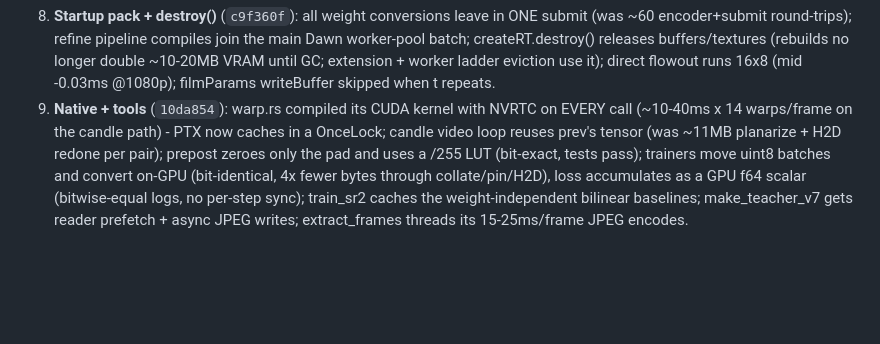
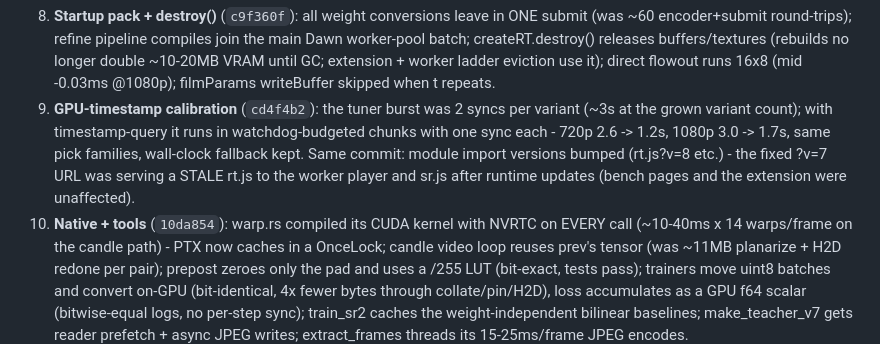
Before and after one commit to MONZikWasTaken/Framegen, a Markdown page: docs/perf-2026-07-16.md, the part around the change. Drawn GitHub-style; blank space fills up the shorter version.

Commit message:
docs: timestamp calibration + stale-import fix join the session report

```diff
--- a/docs/perf-2026-07-16.md
+++ b/docs/perf-2026-07-16.md
@@ -45,7 +45,14 @@ win + parity verdict. Model weights and architecture untouched throughout.
    (rebuilds no longer double ~10-20MB VRAM until GC; extension + worker ladder
    eviction use it); direct flowout runs 16x8 (mid -0.03ms @1080p); filmParams
    writeBuffer skipped when t repeats.
-9. **Native + tools** (`10da854`): warp.rs compiled its CUDA kernel with NVRTC on
+9. **GPU-timestamp calibration** (`cd4f4b2`): the tuner burst was 2 syncs per
+   variant (~3s at the grown variant count); with timestamp-query it runs in
+   watchdog-budgeted chunks with one sync each - 720p 2.6 -> 1.2s, 1080p 3.0 ->
+   1.7s, same pick families, wall-clock fallback kept. Same commit: module
+   import versions bumped (rt.js?v=8 etc.) - the fixed ?v=7 URL was serving a
+   STALE rt.js to the worker player and sr.js after runtime updates (bench
+   pages and the extension were unaffected).
+10. **Native + tools** (`10da854`): warp.rs compiled its CUDA kernel with NVRTC on
    EVERY call (~10-40ms x 14 warps/frame on the candle path) - PTX now caches in
    a OnceLock; candle video loop reuses prev's tensor (was ~11MB planarize + H2D
    redone per pair); prepost zeroes only the pad and uses a /255 LUT (bit-exact,
```
